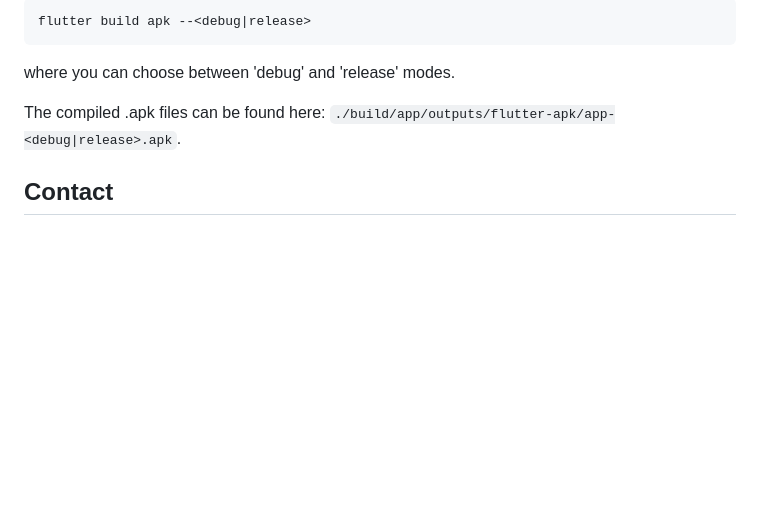
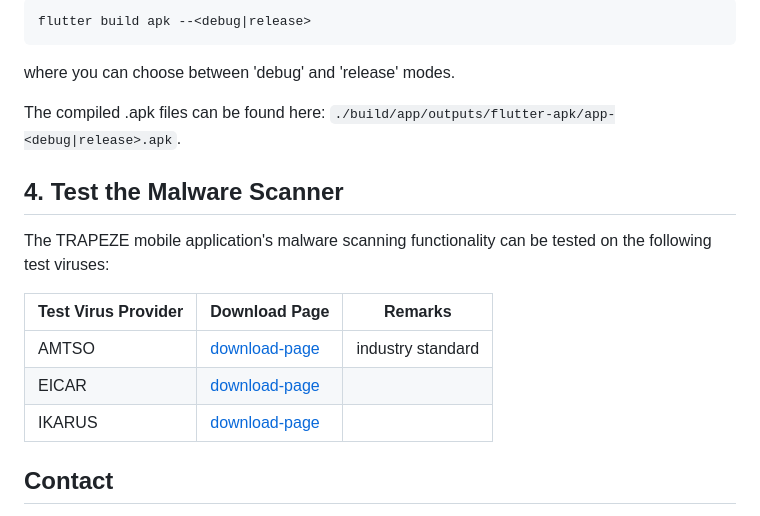
Before and after one commit to trapeze-project/trapeze-mobile, a Markdown page: README.md, the part around the change. Rendered like a GitHub page; blank space fills up the shorter version.

Commit message:
Update README.md
add test virus information

```diff
--- a/README.md
+++ b/README.md
@@ -134,6 +134,18 @@ where you can choose between 'debug' and 'release' modes.
 The compiled .apk files can be found here: `./build/app/outputs/flutter-apk/app-<debug|release>.apk`.
 
 
+## 4. Test the Malware Scanner
+
+The TRAPEZE mobile application's malware scanning functionality can be tested on the following test viruses:
+
+| Test Virus Provider | Download Page                                                                                                  | Remarks                                  |
+| ------------------- | -------------------------------------------------------------------------------------------------------------- | ---------------------------------------- |
+| AMTSO               | [download-page](https://www.amtso.org/feature-settings-check-download-of-malware-for-android-based-solutions/) | industry standard                        |
+| EICAR               | [download-page](https://www.eicar.org/download-anti-malware-testfile/)                                         |                                          |
+| IKARUS              | [download-page](https://play.google.com/store/apps/details?id=com.ikarus.ikarustestvirus&hl=gsw&l=US)                                                           |                                          |
+
+
+
 ## Contact
 
 Please do not hesitate to direct your questions to tobias.eichinger (AT) tu-berlin.de and philip.raschke (AT) tu-berlin.de.
```
